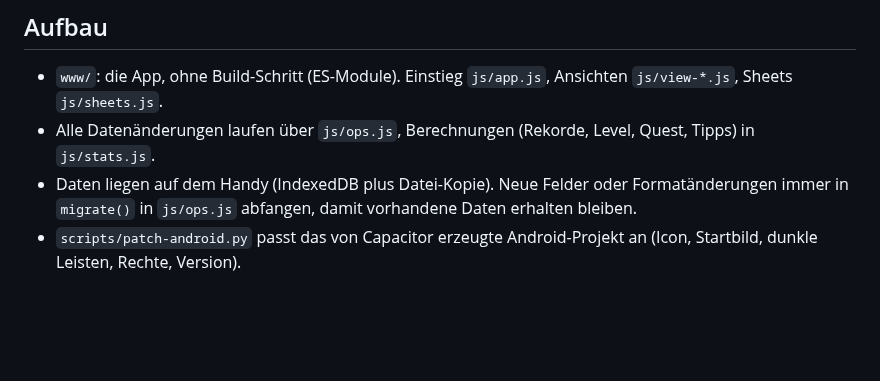
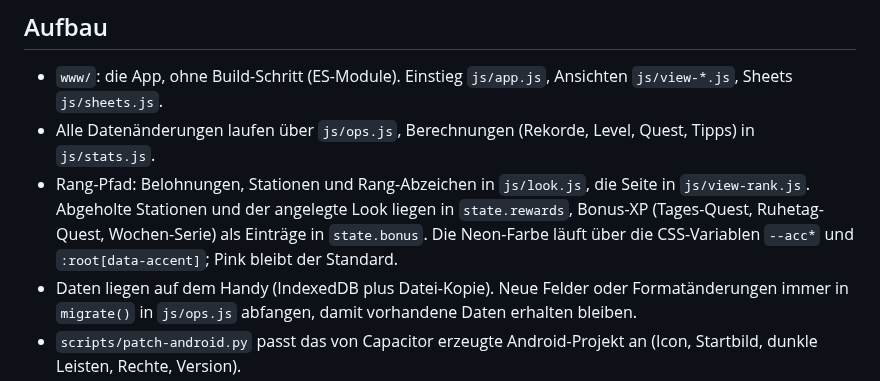
Before and after one commit to lilkalimu-glitch/kintore, a Markdown page: .claude/CLAUDE.md, the part around the change. Rendered like a GitHub page; blank space fills up the shorter version.

```diff
--- a/.claude/CLAUDE.md
+++ b/.claude/CLAUDE.md
@@ -21,6 +21,10 @@ Projektsprache ist Deutsch: Texte in der App, Code-Kommentare, Commit-Nachrichte
 ## Aufbau
 - `www/`: die App, ohne Build-Schritt (ES-Module). Einstieg `js/app.js`, Ansichten `js/view-*.js`, Sheets `js/sheets.js`.
 - Alle Datenänderungen laufen über `js/ops.js`, Berechnungen (Rekorde, Level, Quest, Tipps) in `js/stats.js`.
+- Rang-Pfad: Belohnungen, Stationen und Rang-Abzeichen in `js/look.js`, die Seite in `js/view-rank.js`.
+  Abgeholte Stationen und der angelegte Look liegen in `state.rewards`, Bonus-XP (Tages-Quest, Ruhetag-Quest,
+  Wochen-Serie) als Einträge in `state.bonus`. Die Neon-Farbe läuft über die CSS-Variablen `--acc*` und
+  `:root[data-accent]`; Pink bleibt der Standard.
 - Daten liegen auf dem Handy (IndexedDB plus Datei-Kopie). Neue Felder oder Formatänderungen immer in `migrate()` in
   `js/ops.js` abfangen, damit vorhandene Daten erhalten bleiben.
 - `scripts/patch-android.py` passt das von Capacitor erzeugte Android-Projekt an (Icon, Startbild, dunkle Leisten,
```
Also changed, not shown: README.md (+4 -1 lines), docs/screenshots/rang.jpg (added), 14 other files.
